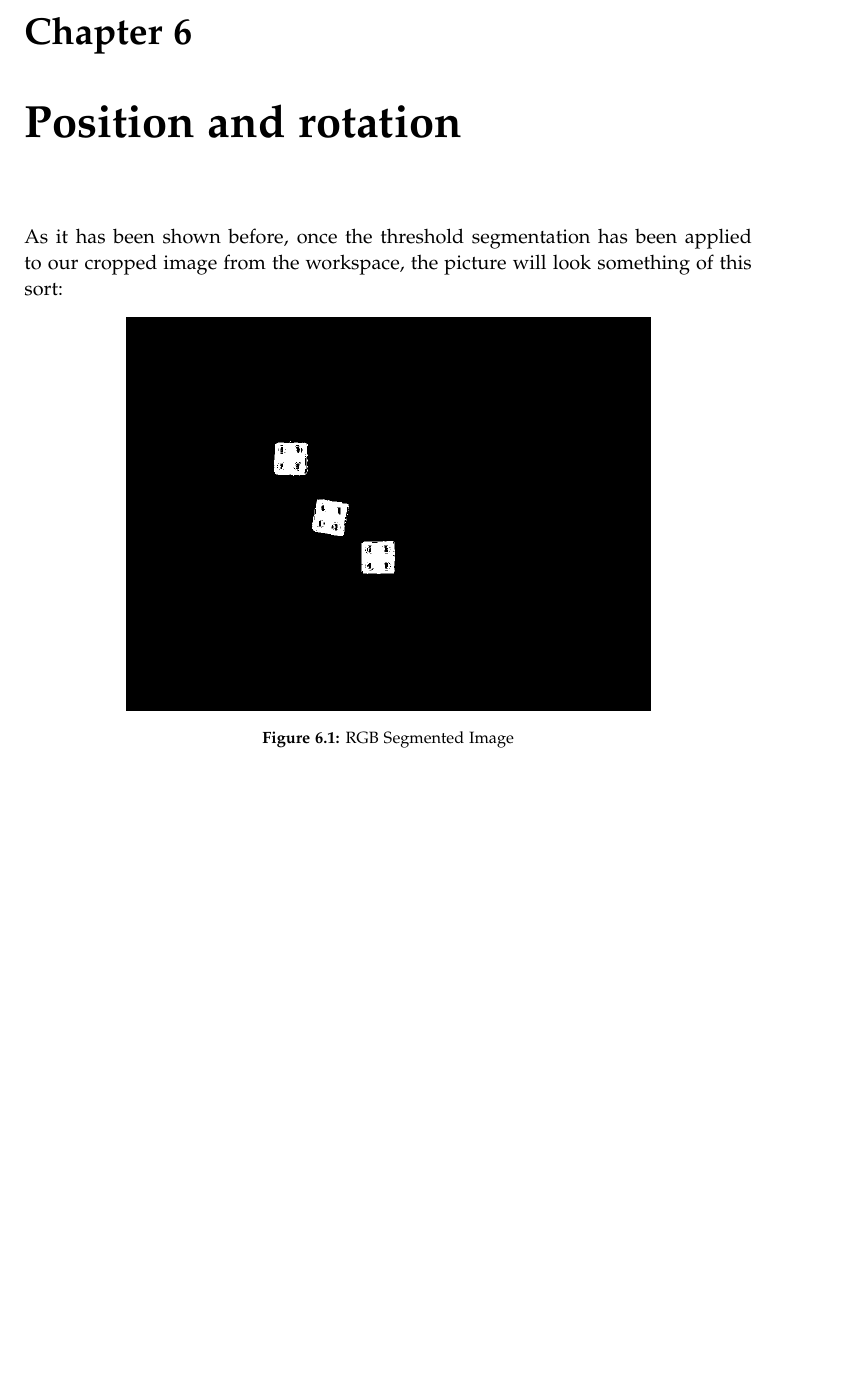
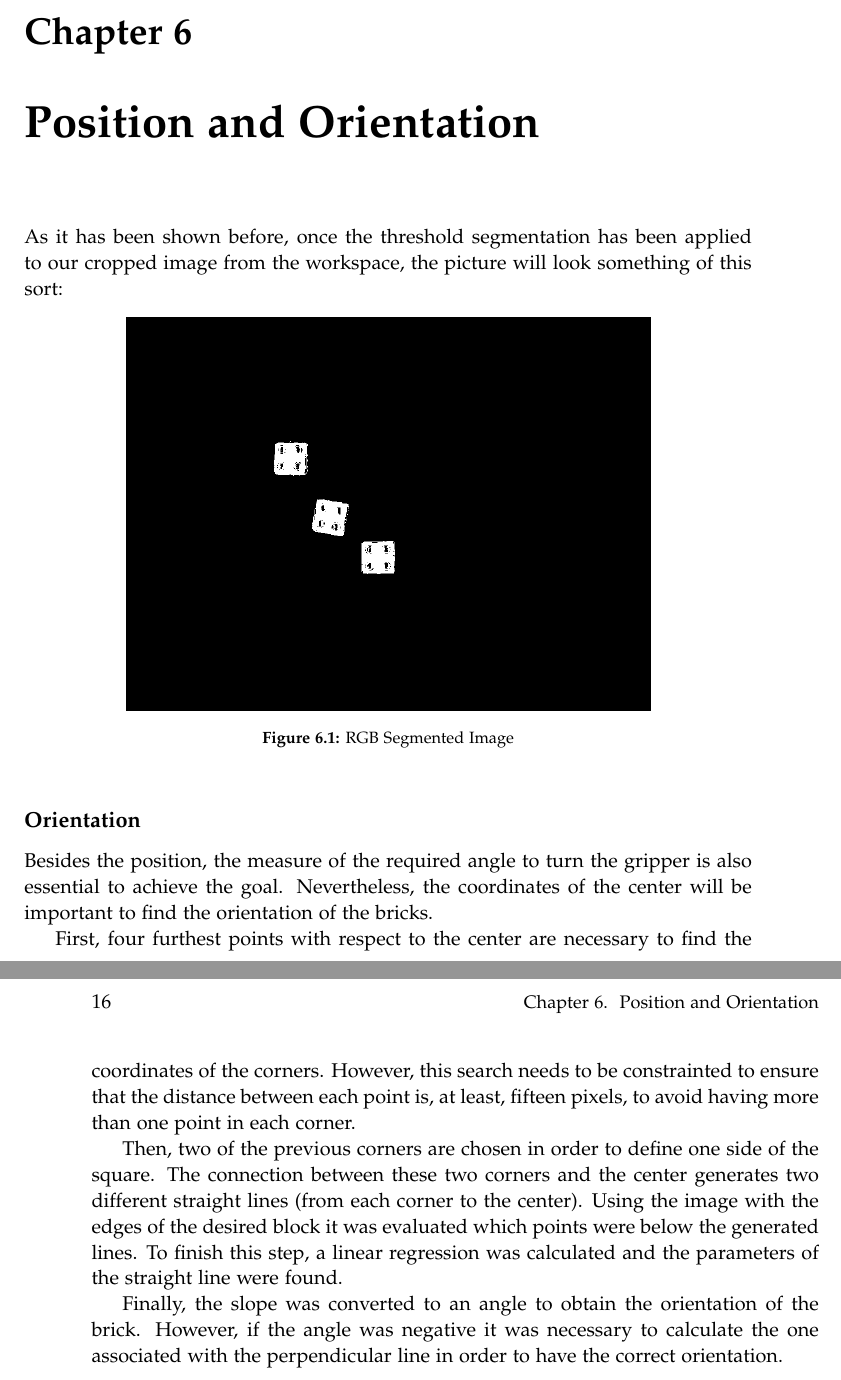
Before and after one commit to Robert-OP/Robot_Vision, a LaTeX thesis (doc/master.tex, which reads doc/sections/position_rotation.tex): part of page 25 of 36 before the commit and two parts of pages 25 and 26 of 36 after it, the two joined at a grey line, cut so that both start at the same text, the shorter picture padded with empty space. Compiled offline with pdfLaTeX.

Commit message:
Orientation

```diff
--- a/doc/sections/position_rotation.tex
+++ b/doc/sections/position_rotation.tex
@@ -1,4 +1,4 @@
-\chapter{Position and rotation}\label{ch:position_rotation}
+\chapter{Position and Orientation}\label{ch:position_rotation}
 
 As it has been shown before, once the threshold segmentation has been applied to our cropped image from the workspace, the picture will look something of this sort:
 
@@ -7,3 +7,13 @@ As it has been shown before, once the threshold segmentation has been applied to
   \includegraphics[width=4in]{figures/thresh_img.png}
   \caption[thresholded_image] {RGB Segmented Image}
 \end{figure}
+
+
+\subsection*{Orientation}
+Besides the position, the measure of the required angle to turn the gripper is also essential to achieve the goal. Nevertheless, the coordinates of the center will be important to find the orientation of the bricks.
+
+First, four furthest points with respect to the center are necessary to find the coordinates of the corners. However, this search needs to be constrainted to ensure that the distance between each point is, at least, fifteen pixels, to avoid having more than one point in each corner.
+
+Then, two of the previous corners are chosen in order to define one side of the square. The connection between these two corners and the center generates two different straight lines (from each corner to the center). Using the image with the edges of the desired block it was evaluated which points were below the generated lines. To finish this step, a linear regression was calculated and the parameters of the straight line were found.
+
+Finally, the slope was converted to an angle to obtain the orientation of the brick. However, if the angle was negative it was necessary to calculate the one associated with the perpendicular line in order to have the correct orientation.
```
